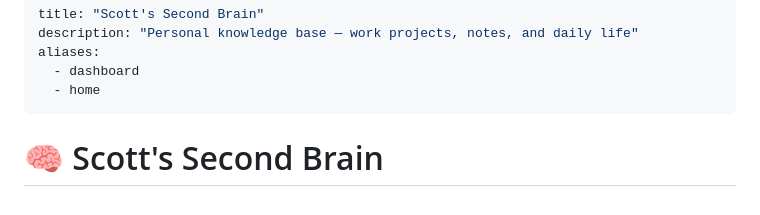
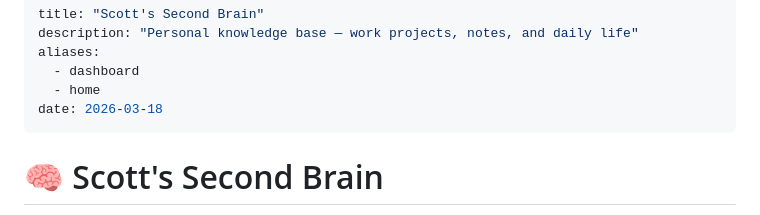
Before and after one commit to clarkaddisonx222/second-brain, a Markdown page: content/index.md, the part around the change. Rendered like a GitHub page.

```diff
--- a/content/index.md
+++ b/content/index.md
@@ -4,6 +4,7 @@ description: "Personal knowledge base — work projects, notes, and daily life"
 aliases:
   - dashboard
   - home
+date: 2026-03-18
 ---
 
 # 🧠 Scott's Second Brain
```
Also changed, not shown: content/daily/2026-03-18-evening.md (added, +104 -0 lines).
